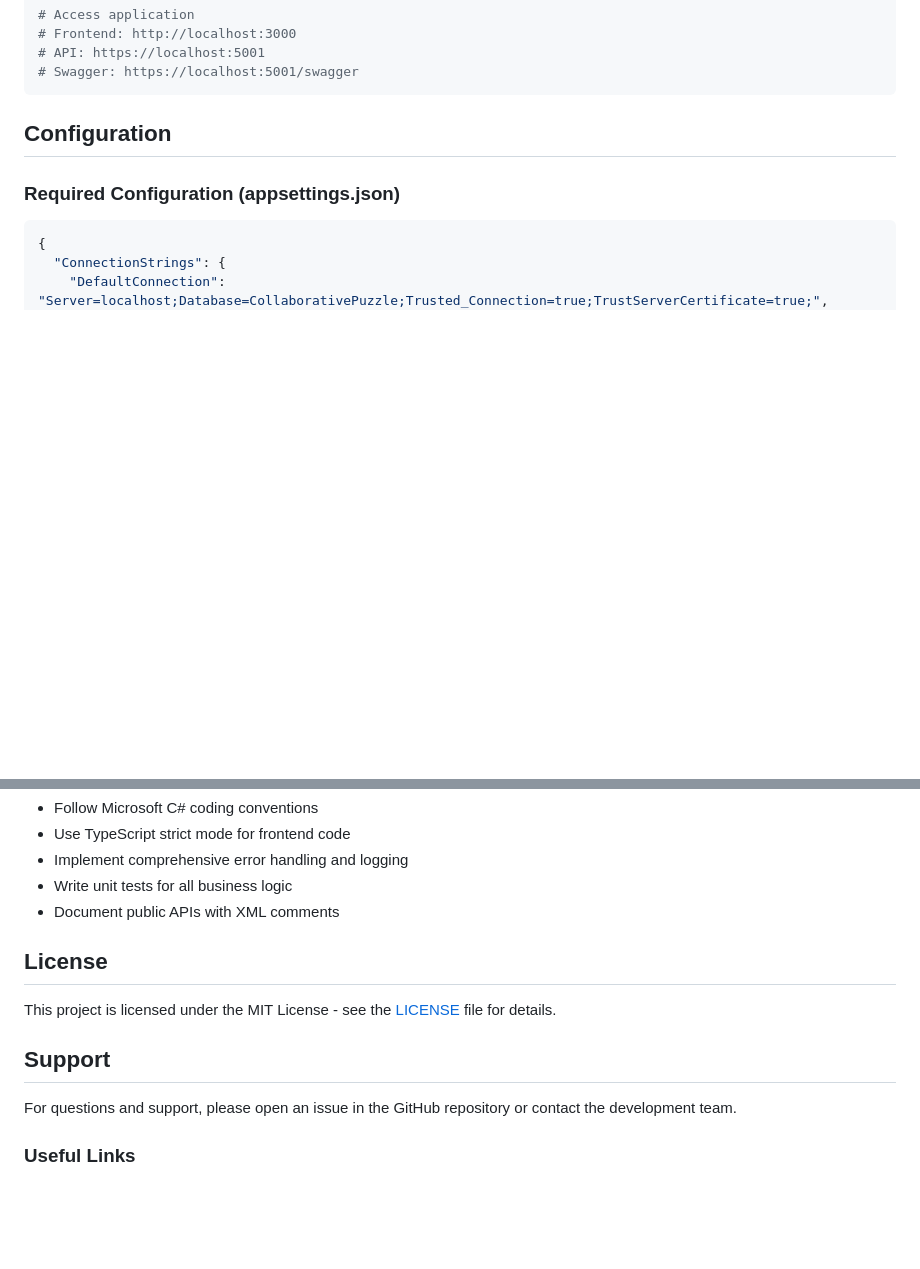
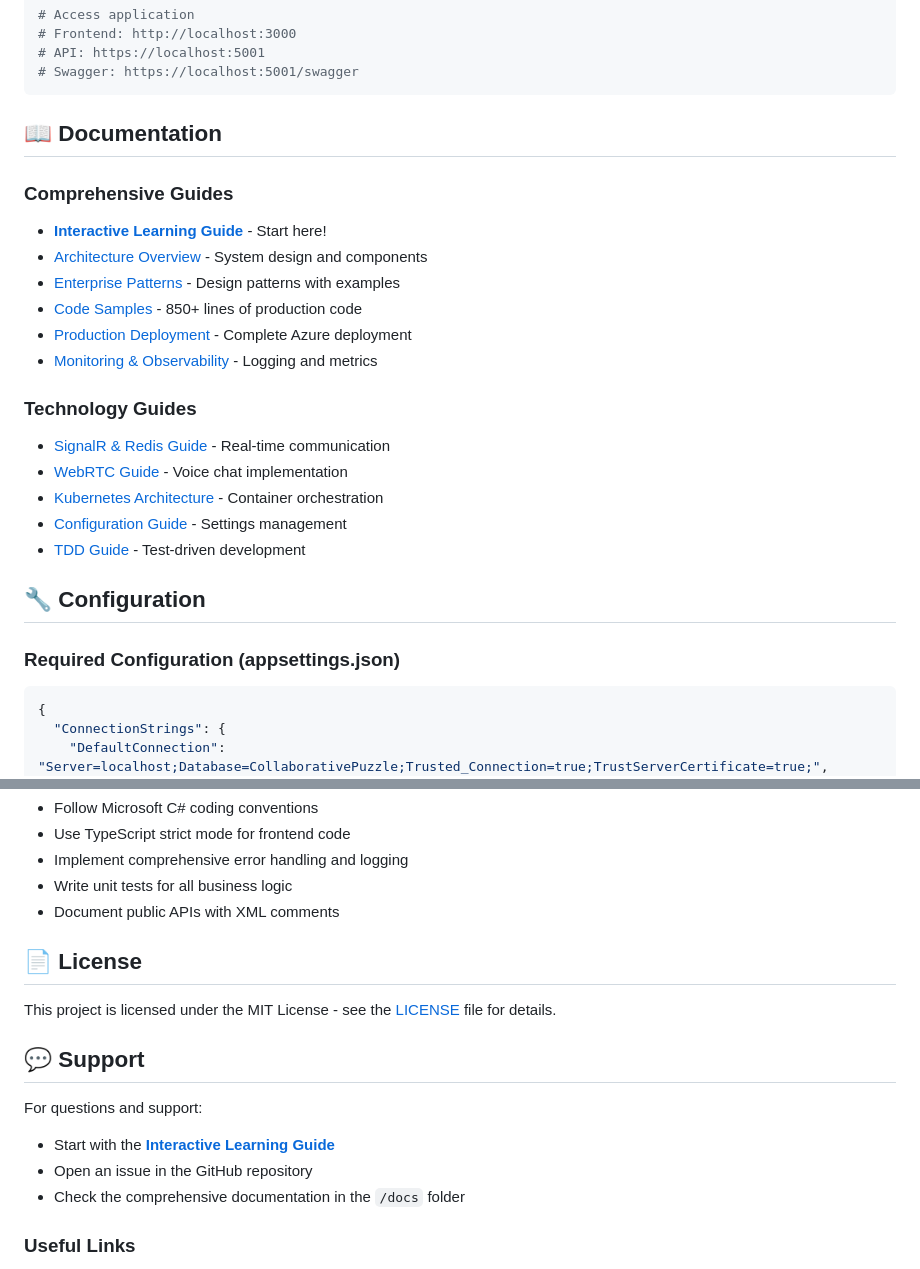
Before and after one commit to dbbuilder/puzzle-tutorial, a Markdown page: README.md, 2 parts joined by grey strips. Drawn GitHub-style; blank space fills up the shorter version.

````diff
--- a/README.md
+++ b/README.md
@@ -140,7 +192,24 @@ docker-compose -f docker-compose.dev.yml up --build
 # Swagger: https://localhost:5001/swagger
 ```
 
-## Configuration
+## 📖 Documentation
+
+### Comprehensive Guides
+- **[Interactive Learning Guide](https://dbbuilder.github.io/puzzle-tutorial/github-learning-guide.html)** - Start here!
+- [Architecture Overview](docs/ARCHITECTURE_OVERVIEW.md) - System design and components
+- [Enterprise Patterns](docs/ENTERPRISE_PATTERNS.md) - Design patterns with examples
+- [Code Samples](docs/CODE_SAMPLES.md) - 850+ lines of production code
+- [Production Deployment](docs/PRODUCTION_DEPLOYMENT.md) - Complete Azure deployment
+- [Monitoring & Observability](docs/MONITORING_OBSERVABILITY.md) - Logging and metrics
+
+### Technology Guides
+- [SignalR & Redis Guide](docs/SIGNALR_REDIS_GUIDE.md) - Real-time communication
+- [WebRTC Guide](docs/WEBRTC_GUIDE.md) - Voice chat implementation
+- [Kubernetes Architecture](docs/KUBERNETES_ARCHITECTURE.md) - Container orchestration
+- [Configuration Guide](docs/CONFIGURATION_FILES_GUIDE.md) - Settings management
+- [TDD Guide](docs/TDD_GUIDE.md) - Test-driven development
+
+## 🔧 Configuration
 
 ### Required Configuration (appsettings.json)
 ```json
@@ -357,13 +426,16 @@ npm run test:e2e
 - Write unit tests for all business logic
 - Document public APIs with XML comments
 
-## License
+## 📄 License
 
 This project is licensed under the MIT License - see the [LICENSE](LICENSE) file for details.
 
-## Support
+## 💬 Support
 
-For questions and support, please open an issue in the GitHub repository or contact the development team.
+For questions and support:
+- Start with the **[Interactive Learning Guide](https://dbbuilder.github.io/puzzle-tutorial/github-learning-guide.html)**
+- Open an issue in the GitHub repository
+- Check the comprehensive documentation in the `/docs` folder
 
 ### Useful Links
 - [ASP.NET Core Documentation](https://docs.microsoft.com/aspnet/core)
````
Also changed, not shown: other parts of README.md (+64 -12 lines).
